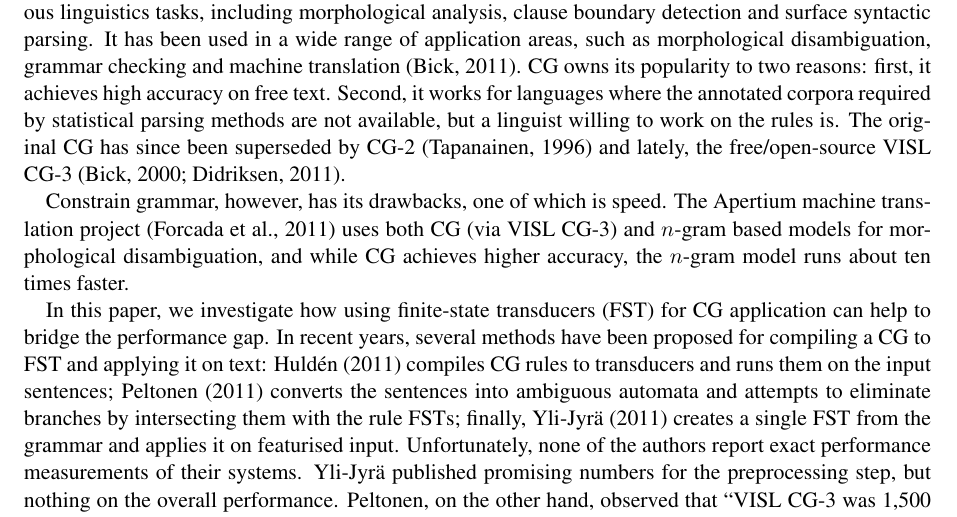
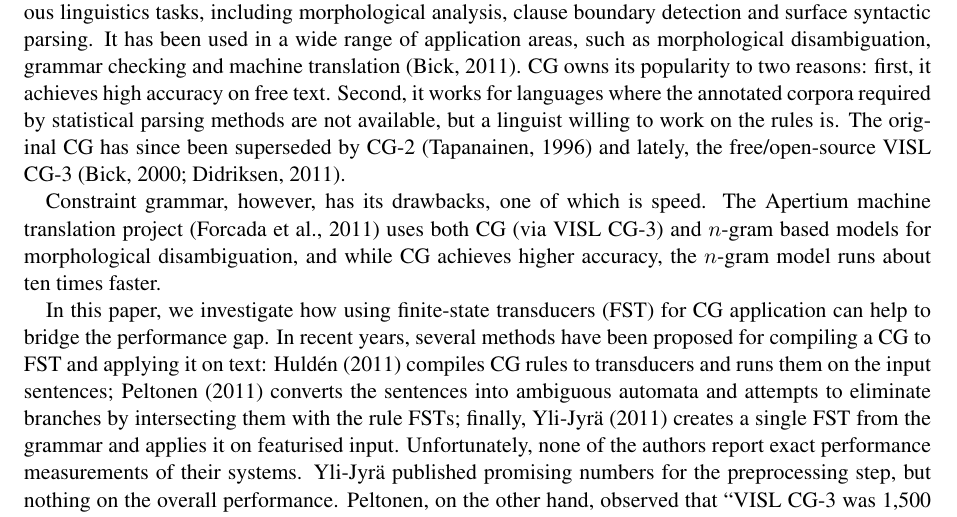
Before and after one commit to DavidNemeskey/fomacg, a LaTeX paper (paper/apertium_cg.tex): part of page 1 of 9, cut so that both start at the same text. Compiled offline with pdfLaTeX.

Commit message:
fix typo
git-svn-id: https://svn.code.sf.net/p/apertium/svn/branches/fomacg@53873 72bbbca6-d526-0410-a7d9-f06f51895060

```diff
--- a/paper/apertium_cg.tex
+++ b/paper/apertium_cg.tex
@@ -88,7 +88,7 @@ statistical parsing methods are not available, but a linguist willing to work on
 the rules is. The original CG has since been superseded by CG-2 \cite{Tapanainen:1996} and lately, the free/open-source VISL
 CG-3~\cite{Bick:2000,Didriksen:2011}.
 
-Constrain grammar, however, has its drawbacks, one of which is speed. The
+Constraint grammar, however, has its drawbacks, one of which is speed. The
 Apertium machine translation project~\cite{Apertium:2011} uses both CG (via
 VISL CG-3) and $n$-gram based models for morphological disambiguation, and while
 CG achieves higher accuracy, the $n$-gram model runs about ten times faster.
```
